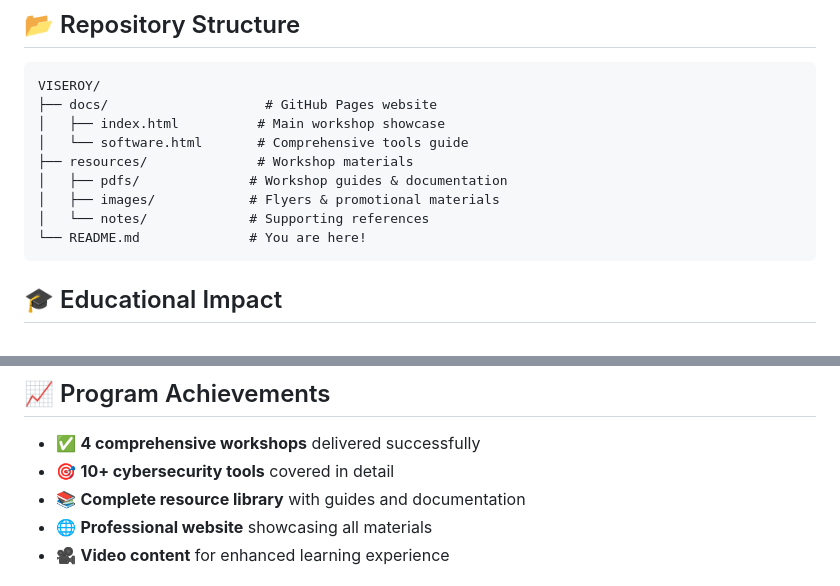
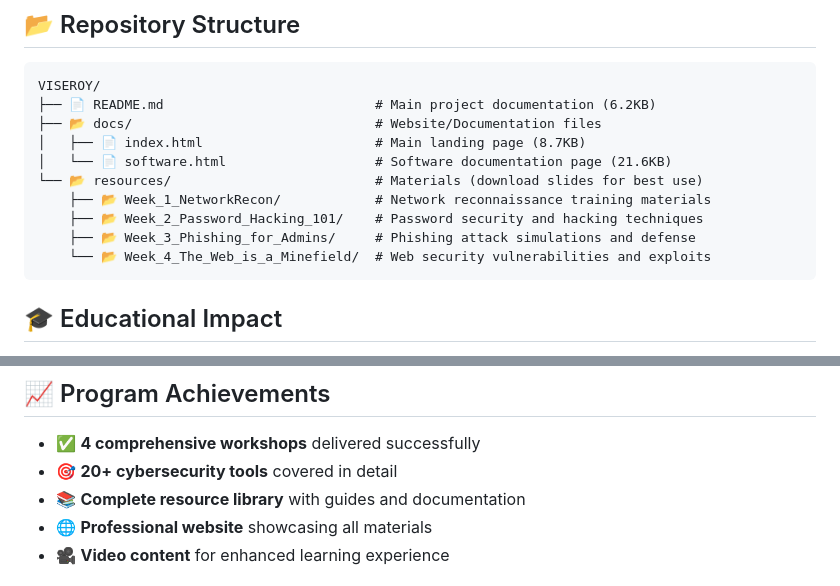
Before and after one commit to CisnerosCodes/VICEROY, a Markdown page: README.md, 2 parts joined by grey strips. Drawn GitHub-style.

Commit message:
Update README structure and program achievements

````diff
--- a/README.md
+++ b/README.md
@@ -74,14 +74,15 @@ Experience the full resource collection at: **[cisneroscodes.github.io/VISEROY](
 
 ```
 VISEROY/
-├── docs/                    # GitHub Pages website
-│   ├── index.html          # Main workshop showcase
-│   └── software.html       # Comprehensive tools guide
-├── resources/              # Workshop materials
-│   ├── pdfs/              # Workshop guides & documentation
-│   ├── images/            # Flyers & promotional materials
-│   └── notes/             # Supporting references
-└── README.md              # You are here!
+├── 📄 README.md                           # Main project documentation (6.2KB)
+├── 📂 docs/                               # Website/Documentation files
+│   ├── 📄 index.html                      # Main landing page (8.7KB)
+│   └── 📄 software.html                   # Software documentation page (21.6KB)
+└── 📂 resources/                          # Materials (download slides for best use)
+    ├── 📂 Week_1_NetworkRecon/            # Network reconnaissance training materials
+    ├── 📂 Week_2_Password_Hacking_101/    # Password security and hacking techniques
+    ├── 📂 Week_3_Phishing_for_Admins/     # Phishing attack simulations and defense
+    └── 📂 Week_4_The_Web_is_a_Minefield/  # Web security vulnerabilities and exploits
 ```
 
 ## 🎓 Educational Impact
@@ -119,7 +120,7 @@ This program was designed to:
 ## 📈 Program Achievements
 
 - ✅ **4 comprehensive workshops** delivered successfully
-- 🎯 **10+ cybersecurity tools** covered in detail
+- 🎯 **20+ cybersecurity tools** covered in detail
 - 📚 **Complete resource library** with guides and documentation
 - 🌐 **Professional website** showcasing all materials
 - 🎥 **Video content** for enhanced learning experience
````
